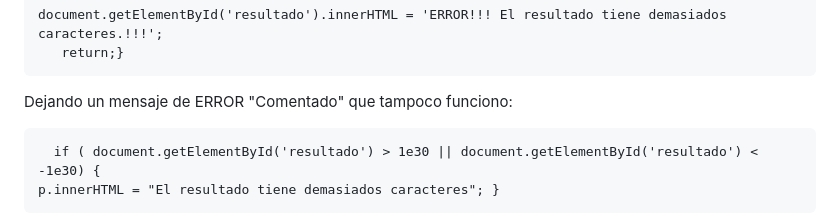
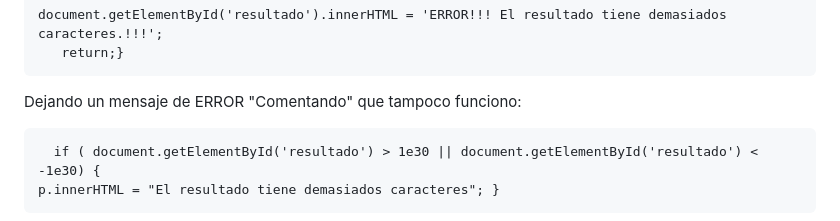
Before and after one commit to monimoreno38/sobre-mi, a Markdown page: Practico1/README-español.md, the part around the change. GitHub-like rendering.

Commit message:
Actualizo README

```diff
--- a/Practico1/README-español.md
+++ b/Practico1/README-español.md
@@ -36,7 +36,7 @@ Para llevar adelante las pruebas se ingresaron numeros en los campos vacios, sel
        return;}
 
 
- Dejando un mensaje de ERROR "Comentado" que tampoco funciono:
+ Dejando un mensaje de ERROR "Comentando" que tampoco funciono:
 
       if ( document.getElementById('resultado') > 1e30 || document.getElementById('resultado') < -1e30) {
     p.innerHTML = "El resultado tiene demasiados caracteres"; }
```
